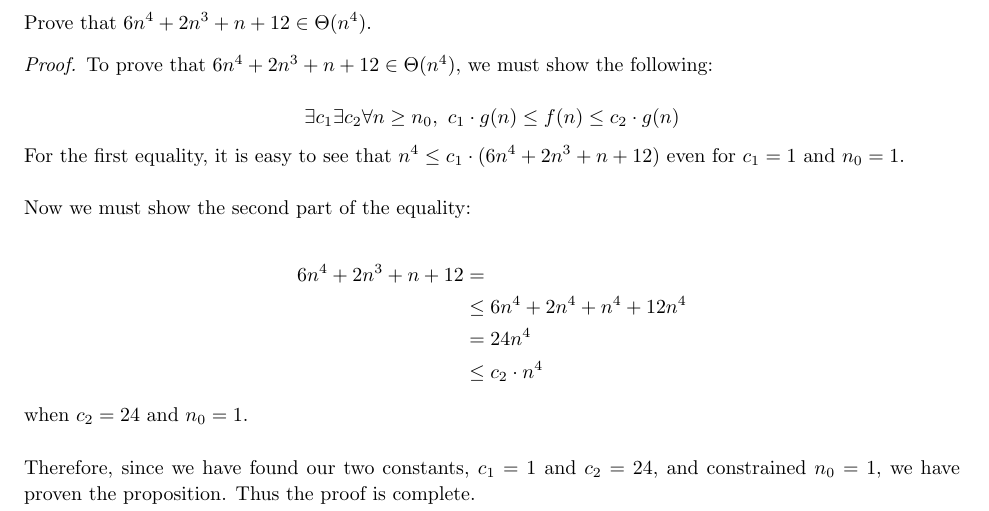
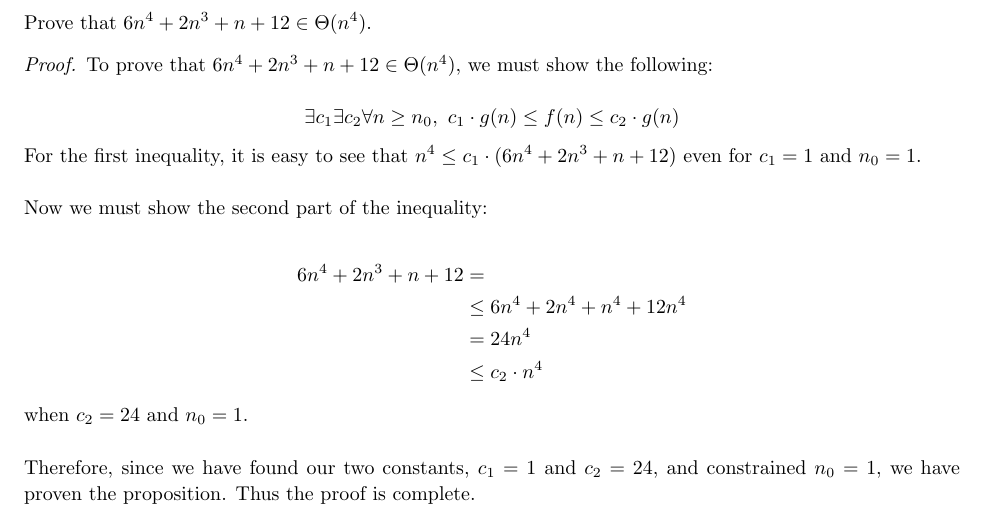
Before and after one commit to jdavis/college-fall-2013, a LaTeX problem sheet (cs311/assignment02/solution.tex): part of page 4 of 6, cut so that both start at the same text. Compiled offline with pdfLaTeX.

Commit message:
"equality" -> "ineqaulity"

```diff
--- a/cs311/assignment02/solution.tex
+++ b/cs311/assignment02/solution.tex
@@ -213,11 +213,11 @@
             f(n) \leq c_2 \cdot g(n)}
         \]
 
-        For the first equality, it is easy to see that \(n^4 \leq c_1 \cdot
+        For the first inequality, it is easy to see that \(n^4 \leq c_1 \cdot
         (6n^4 + 2n^3 + n + 12)\) even for \(c_1 = 1\) and \(n_0 = 1\).
         \\
 
-        Now we must show the second part of the equality:
+        Now we must show the second part of the inequality:
 
         \[
             \begin{split}
```
